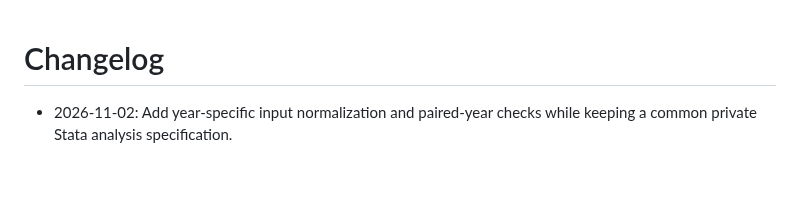
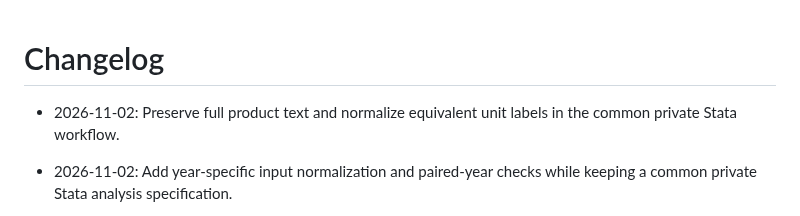
Before and after one commit to YungHsiuLai/arvin-research-studio, a Markdown page: CHANGELOG.md, the part around the change. GitHub-like rendering; blank space fills up the shorter version.

```diff
--- a/CHANGELOG.md
+++ b/CHANGELOG.md
@@ -1,4 +1,6 @@
 # Changelog
+
+- 2026-11-02: Preserve full product text and normalize equivalent unit labels in the common private Stata workflow.
 
 - 2026-11-02: Add year-specific input normalization and paired-year checks while keeping a common private Stata analysis specification.
 
```
